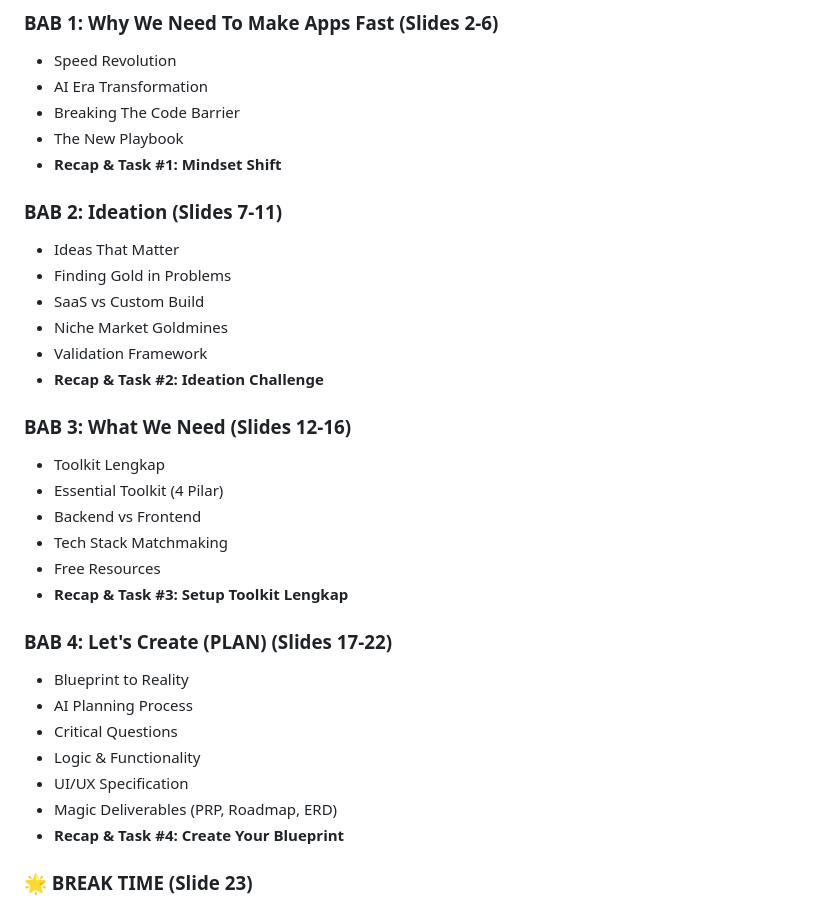
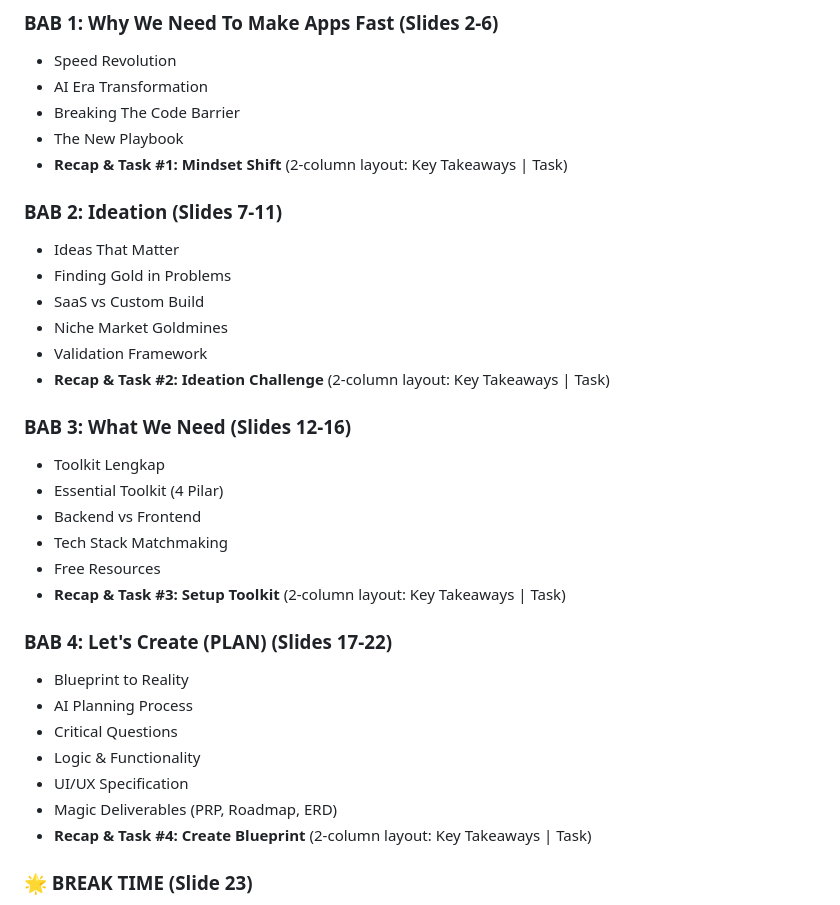
Before and after one commit to pendtiumpraz/membangun-apps-dalam-semalam, a Markdown page: README.md, the part around one of its changes. Drawn GitHub-style.

```diff
--- a/README.md
+++ b/README.md
@@ -84,7 +96,7 @@ Copy URL dan share ke orang lain!
 - AI Era Transformation
 - Breaking The Code Barrier
 - The New Playbook
-- **Recap & Task #1: Mindset Shift**
+- **Recap & Task #1: Mindset Shift** (2-column layout: Key Takeaways | Task)
 
 ### BAB 2: Ideation (Slides 7-11)
 - Ideas That Matter
@@ -92,7 +104,7 @@ Copy URL dan share ke orang lain!
 - SaaS vs Custom Build
 - Niche Market Goldmines
 - Validation Framework
-- **Recap & Task #2: Ideation Challenge**
+- **Recap & Task #2: Ideation Challenge** (2-column layout: Key Takeaways | Task)
 
 ### BAB 3: What We Need (Slides 12-16)
 - Toolkit Lengkap
@@ -100,7 +112,7 @@ Copy URL dan share ke orang lain!
 - Backend vs Frontend
 - Tech Stack Matchmaking
 - Free Resources
-- **Recap & Task #3: Setup Toolkit Lengkap**
+- **Recap & Task #3: Setup Toolkit** (2-column layout: Key Takeaways | Task)
 
 ### BAB 4: Let's Create (PLAN) (Slides 17-22)
 - Blueprint to Reality
@@ -109,7 +121,7 @@ Copy URL dan share ke orang lain!
 - Logic & Functionality
 - UI/UX Specification
 - Magic Deliverables (PRP, Roadmap, ERD)
-- **Recap & Task #4: Create Your Blueprint**
+- **Recap & Task #4: Create Blueprint** (2-column layout: Key Takeaways | Task)
 
 ### 🌟 BREAK TIME (Slide 23)
 - **Join Komunitas Patria Developer**
```
Also changed, not shown: other parts of README.md (+37 -13 lines).
